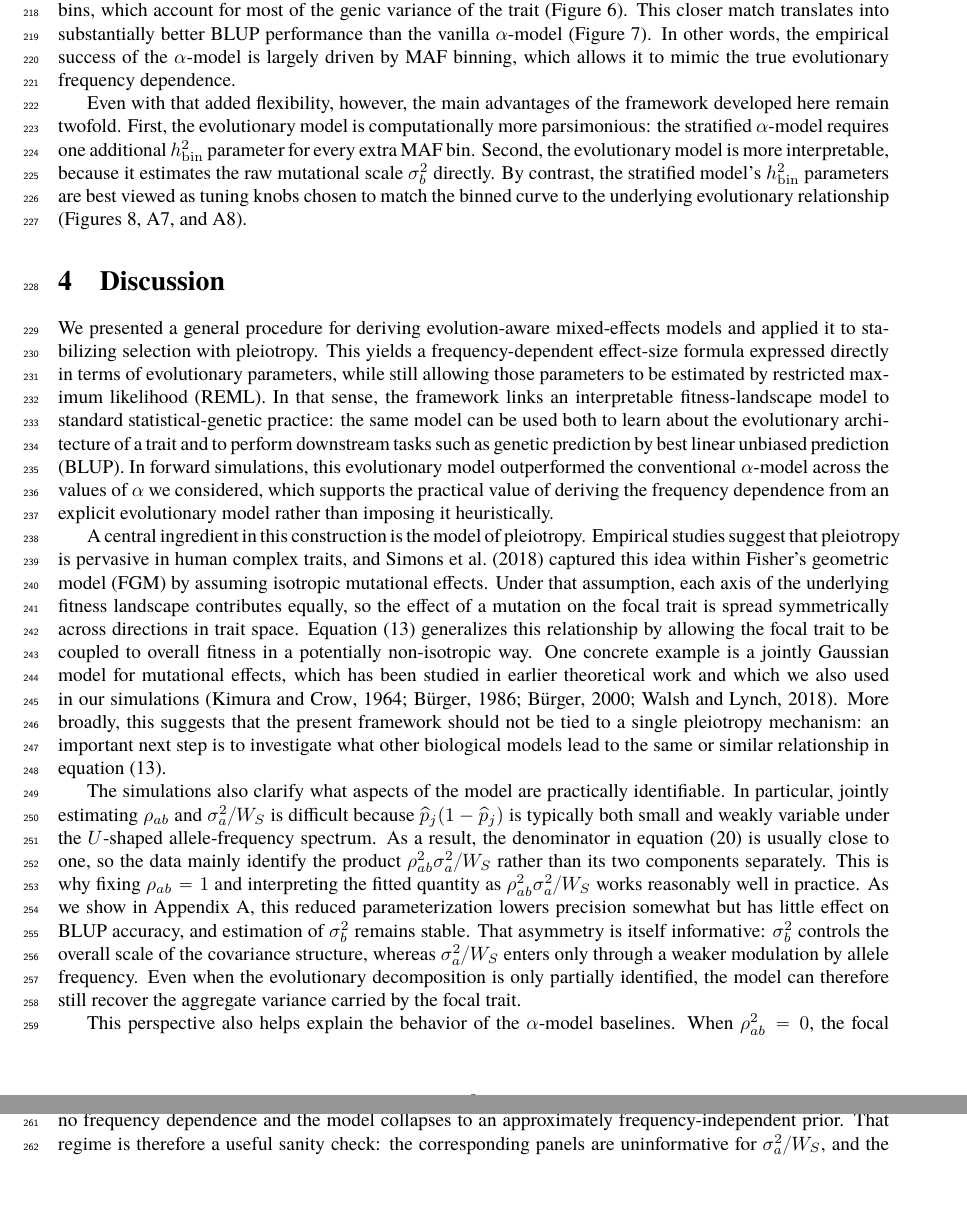
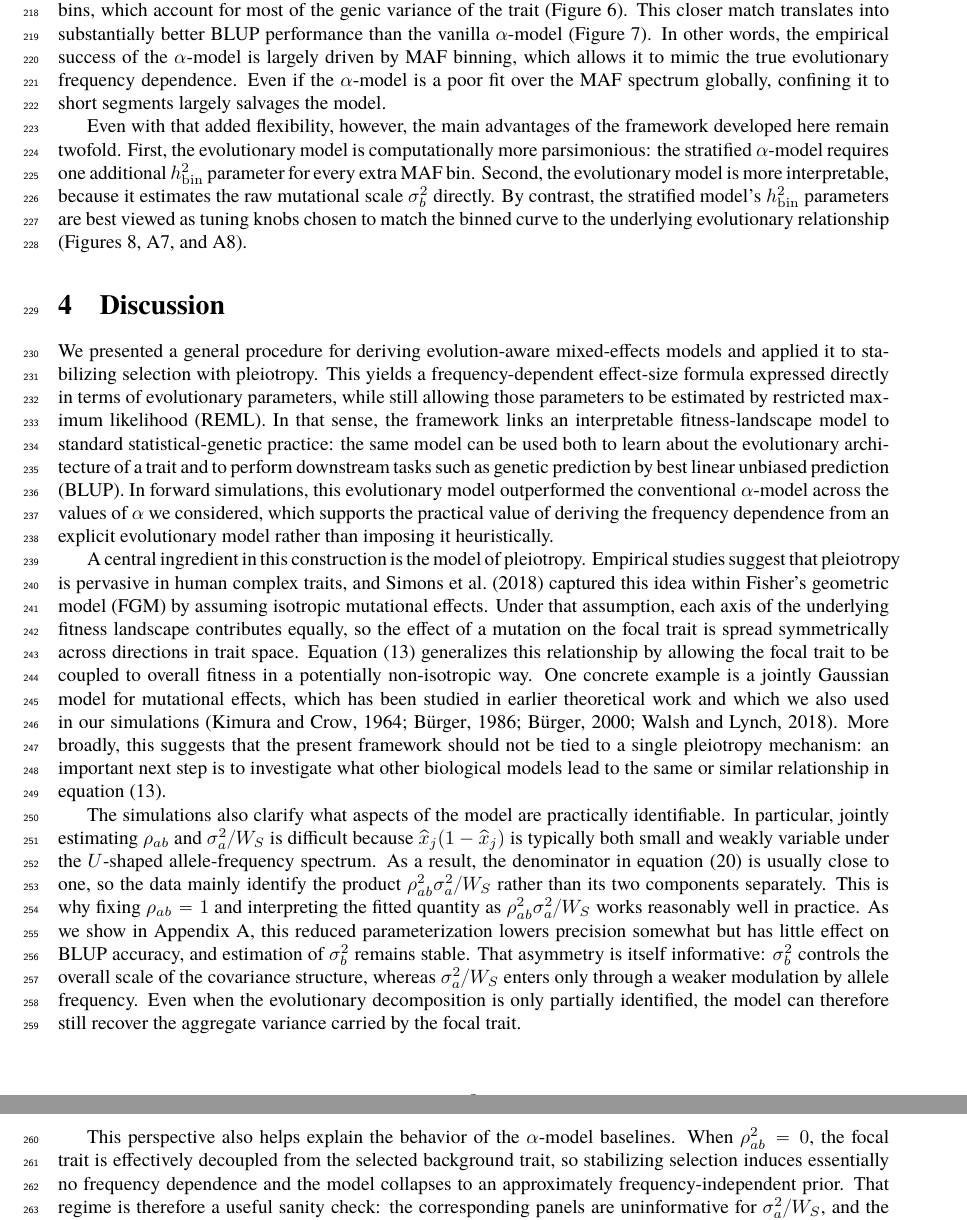
Before and after one commit to hanbin973/param_arch_stab_paper, a LaTeX paper (paper.tex): two parts of pages 9 and 10 of 38, joined at a grey line, cut so that both start at the same text, the shorter picture padded with empty space. Compiled offline with pdfLaTeX.

Commit message:
Updates from Overleaf

```diff
--- a/paper.tex
+++ b/paper.tex
@@ -419,6 +419,8 @@ Figure \ref{fig:blup_beta2_by_maf_alpha_1} illustrates this point under stabiliz
 The agreement is especially strong in the higher-MAF bins, which account for most of the genic variance of the trait (Figure \ref{fig:blup_binned_cumulative_genic_variance_alpha_1}).
 This closer match translates into substantially better BLUP performance than the vanilla $\alpha$-model (Figure \ref{fig:blup_binned_summary_prediction}).
 In other words, the empirical success of the $\alpha$-model is largely driven by MAF binning, which allows it to mimic the true evolutionary frequency dependence.
+Even if the $\alpha$-model is a poor fit over the MAF spectrum globally,
+confining it to short segments largely salvages the model.
 
 Even with that added flexibility, however, the main advantages of the framework developed here remain twofold.
 First, the evolutionary model is computationally more parsimonious: the stratified $\alpha$-model requires one additional $h^2_{\mathrm{bin}}$ parameter for every extra MAF bin.
@@ -433,9 +435,9 @@ We presented a general procedure for deriving evolution-aware mixed-effects mode
 
 A central ingredient in this construction is the model of pleiotropy. Empirical studies suggest that pleiotropy is pervasive in human complex traits, and \citet{Simons2018popgeninterpretation} captured this idea within Fisher's geometric model (FGM) by assuming isotropic mutational effects. Under that assumption, each axis of the underlying fitness landscape contributes equally, so the effect of a mutation on the focal trait is spread symmetrically across directions in trait space. Equation \eqref{eq:alpha_to_beta} generalizes this relationship by allowing the focal trait to be coupled to overall fitness in a potentially non-isotropic way. One concrete example is a jointly Gaussian model for mutational effects, which has been studied in earlier theoretical work and which we also used in our simulations \citep{Kimura_1964, B_rger_1986, burger2000themathematicaltheoryof, walsh2018evolutionandselectionof}. More broadly, this suggests that the present framework should not be tied to a single pleiotropy mechanism: an important next step is to investigate what other biological models lead to the same or similar relationship in equation \eqref{eq:alpha_to_beta}.
 
-The simulations also clarify what aspects of the model are practically identifiable. In particular, jointly estimating $\rho_{ab}$ and $\sigma_a^2/W_S$ is difficult because $\hp_j(1-\hp_j)$ is typically both small and weakly variable under the $U$-shaped allele-frequency spectrum. As a result, the denominator in equation \eqref{eq:beta_cond_var} is usually close to one, so the data mainly identify the product $\rho_{ab}^2 \sigma_a^2 / W_S$ rather than its two components separately. This is why fixing $\rho_{ab}=1$ and interpreting the fitted quantity as $\rho_{ab}^2 \sigma_a^2/W_S$ works reasonably well in practice. As we show in Appendix \ref{sec:meanfield_ld}, this reduced parameterization lowers precision somewhat but has little effect on BLUP accuracy, and estimation of $\sigma_b^2$ remains stable. That asymmetry is itself informative: $\sigma_b^2$ controls the overall scale of the covariance structure, whereas $\sigma_a^2/W_S$ enters only through a weaker modulation by allele frequency. Even when the evolutionary decomposition is only partially identified, the model can therefore still recover the aggregate variance carried by the focal trait.
+The simulations also clarify what aspects of the model are practically identifiable. In particular, jointly estimating $\rho_{ab}$ and $\sigma_a^2/W_S$ is difficult because $\hx_j(1-\hx_j)$ is typically both small and weakly variable under the $U$-shaped allele-frequency spectrum. As a result, the denominator in equation \eqref{eq:beta_cond_var} is usually close to one, so the data mainly identify the product $\rho_{ab}^2 \sigma_a^2 / W_S$ rather than its two components separately. This is why fixing $\rho_{ab}=1$ and interpreting the fitted quantity as $\rho_{ab}^2 \sigma_a^2/W_S$ works reasonably well in practice. As we show in Appendix \ref{sec:meanfield_ld}, this reduced parameterization lowers precision somewhat but has little effect on BLUP accuracy, and estimation of $\sigma_b^2$ remains stable. That asymmetry is itself informative: $\sigma_b^2$ controls the overall scale of the covariance structure, whereas $\sigma_a^2/W_S$ enters only through a weaker modulation by allele frequency. Even when the evolutionary decomposition is only partially identified, the model can therefore still recover the aggregate variance carried by the focal trait.
 
-This perspective also helps explain the behavior of the $\alpha$-model baselines. When $\rho_{ab}^2=0$, the focal trait is effectively decoupled from the selected background trait, so stabilizing selection induces essentially no frequency dependence and the model collapses to an approximately frequency-independent prior. That regime is therefore a useful sanity check: the corresponding panels are uninformative for $\sigma_a^2/W_S$, and the evolutionary fit and the $\alpha=0$ baseline give nearly identical predictions. More generally, because most variants are rare, one often has $\E{\beta_j^2 \mid \hp_j} \approx \E{\beta_j^2}$, so the genetic relatedness matrices produced by the evolutionary model and the $\alpha=0$ model differ mainly by an overall scale factor to which BLUP is largely insensitive.
+This perspective also helps explain the behavior of the $\alpha$-model baselines. When $\rho_{ab}^2=0$, the focal trait is effectively decoupled from the selected background trait, so stabilizing selection induces essentially no frequency dependence and the model collapses to an approximately frequency-independent prior. That regime is therefore a useful sanity check: the corresponding panels are uninformative for $\sigma_a^2/W_S$, and the evolutionary fit and the $\alpha=0$ baseline give nearly identical predictions. More generally, because most variants are rare, one often has $\E{\beta_j^2 \mid \hx_j} \approx \E{\beta_j^2}$, so the genetic relatedness matrices produced by the evolutionary model and the $\alpha=0$ model differ mainly by an overall scale factor to which BLUP is largely insensitive.
 Nevertheless, that similarity in prediction should not be mistaken for recovery of the same architecture. Once the focal trait is coupled to the selected background, the $\alpha=0$ model absorbs the missing frequency dependence by pushing its estimate of $\sigma_b^2$ downward, whereas the nonzero $\alpha$-models degrade more substantially in both prediction and variance-component estimation. The comparison therefore shows that predictive performance alone can obscure architectural misspecification, and that an evolutionarily derived frequency-dependence model is preferable to purely statistical heuristics.
 
 Finally, these results should be interpreted in light of the simplifying assumptions used to obtain a tractable formula. Our derivation relies on genotype-likelihood factorization in the spirit of composite likelihood, stationarity of the population, a low mutation rate, and weak selection relative to recombination. In the full multilocus setting, the dynamics of a focal locus depend on the genetic background through linkage, even in the strictly additive setting considered here, and ignoring that dependence lets us reduce the analysis to a single locus. We suspect that this omission is responsible for the systematic underestimation of $\sigma_a^2/W_S$ seen in the simulations. In particular, linkage disequilibrium induces the Bulmer effect, which creates background forces opposing selection and thereby weakens the effective selective pressure acting on a locus. \citet{Negm_2026} formalized this reduction as a multiplicative factor, which algebraically has the same effect as increasing the selection width $W_S$ and hence decreasing $\sigma_a^2/W_S$. By expanding their formula with further approximations, we found that the Bulmer effect quantitatively predicts the observed underestimation; Appendix \ref{sec:meanfield_ld} gives the details. Extending the framework to treat linkage disequilibrium and richer models of pleiotropy more explicitly is therefore the most natural direction for future work.
```
Also changed, not shown: paper.tex (1 more changed lines).
